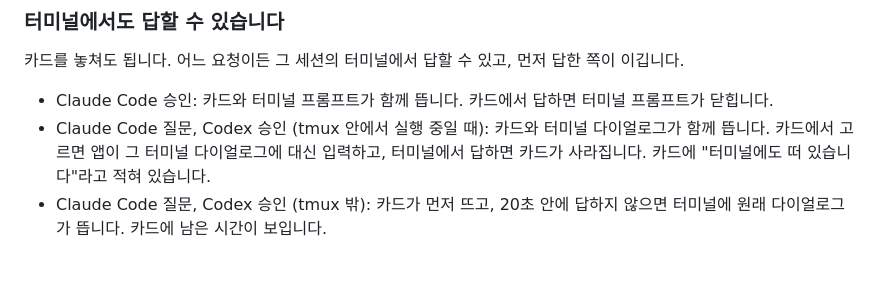
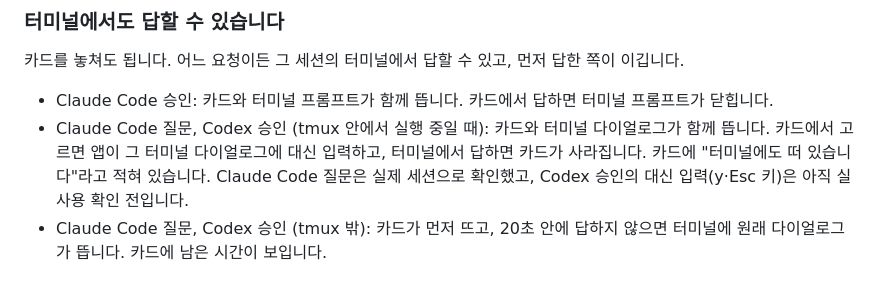
Before and after one commit to SungHoonKim-Ski/approve-here, a Markdown page: docs/GUIDE.md, the part around the change. Drawn GitHub-style.

Commit message:
docs: Codex 대신 입력은 실사용 확인 전임을 적는다
Claude-Session: https://claude.ai/code/session_01Vear7yzjmRowd5n15h42wo

```diff
--- a/docs/GUIDE.md
+++ b/docs/GUIDE.md
@@ -55,7 +55,7 @@ Claude Code나 Codex가 명령을 실행하기 전에 허락을 구하면 화면
 카드를 놓쳐도 됩니다. 어느 요청이든 그 세션의 터미널에서 답할 수 있고, 먼저 답한 쪽이 이깁니다.
 
 - Claude Code 승인: 카드와 터미널 프롬프트가 함께 뜹니다. 카드에서 답하면 터미널 프롬프트가 닫힙니다.
-- Claude Code 질문, Codex 승인 (tmux 안에서 실행 중일 때): 카드와 터미널 다이얼로그가 함께 뜹니다. 카드에서 고르면 앱이 그 터미널 다이얼로그에 대신 입력하고, 터미널에서 답하면 카드가 사라집니다. 카드에 "터미널에도 떠 있습니다"라고 적혀 있습니다.
+- Claude Code 질문, Codex 승인 (tmux 안에서 실행 중일 때): 카드와 터미널 다이얼로그가 함께 뜹니다. 카드에서 고르면 앱이 그 터미널 다이얼로그에 대신 입력하고, 터미널에서 답하면 카드가 사라집니다. 카드에 "터미널에도 떠 있습니다"라고 적혀 있습니다. Claude Code 질문은 실제 세션으로 확인했고, Codex 승인의 대신 입력(y·Esc 키)은 아직 실사용 확인 전입니다.
 - Claude Code 질문, Codex 승인 (tmux 밖): 카드가 먼저 뜨고, 20초 안에 답하지 않으면 터미널에 원래 다이얼로그가 뜹니다. 카드에 남은 시간이 보입니다.
 
 ## 5. 질문 카드
```
